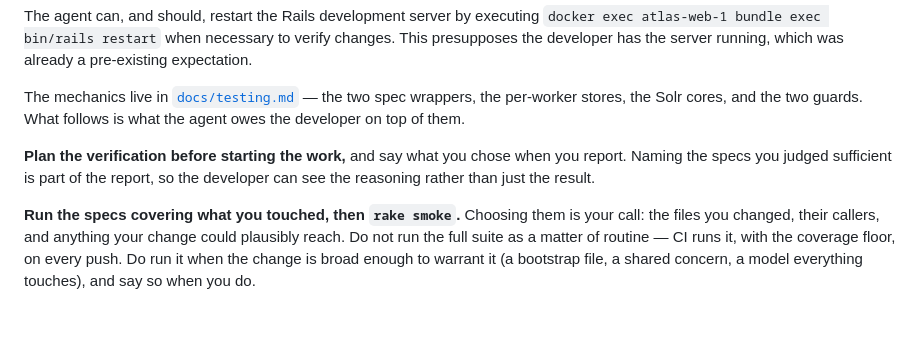
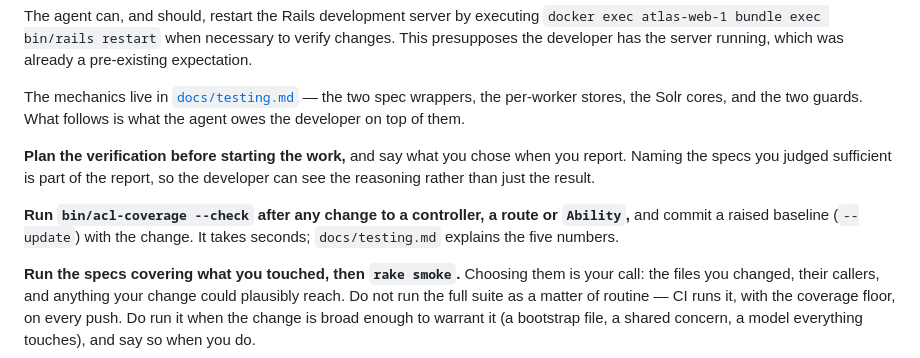
Before and after one commit to NEU-Libraries/atlas, a Markdown page: AGENTS.md, the part around the change. Drawn GitHub-style; blank space fills up the shorter version.

Commit message:
Point agents at bin/acl-coverage

```diff
--- a/AGENTS.md
+++ b/AGENTS.md
@@ -271,6 +271,10 @@ follows is what the agent owes the developer on top of them.
 you report. Naming the specs you judged sufficient is part of the report, so the
 developer can see the reasoning rather than just the result.
 
+**Run `bin/acl-coverage --check` after any change to a controller, a route or
+`Ability`,** and commit a raised baseline (`--update`) with the change. It takes
+seconds; `docs/testing.md` explains the five numbers.
+
 **Run the specs covering what you touched, then `rake smoke`.** Choosing them is
 your call: the files you changed, their callers, and anything your change could
 plausibly reach. Do not run the full suite as a matter of routine — CI runs it,
```
